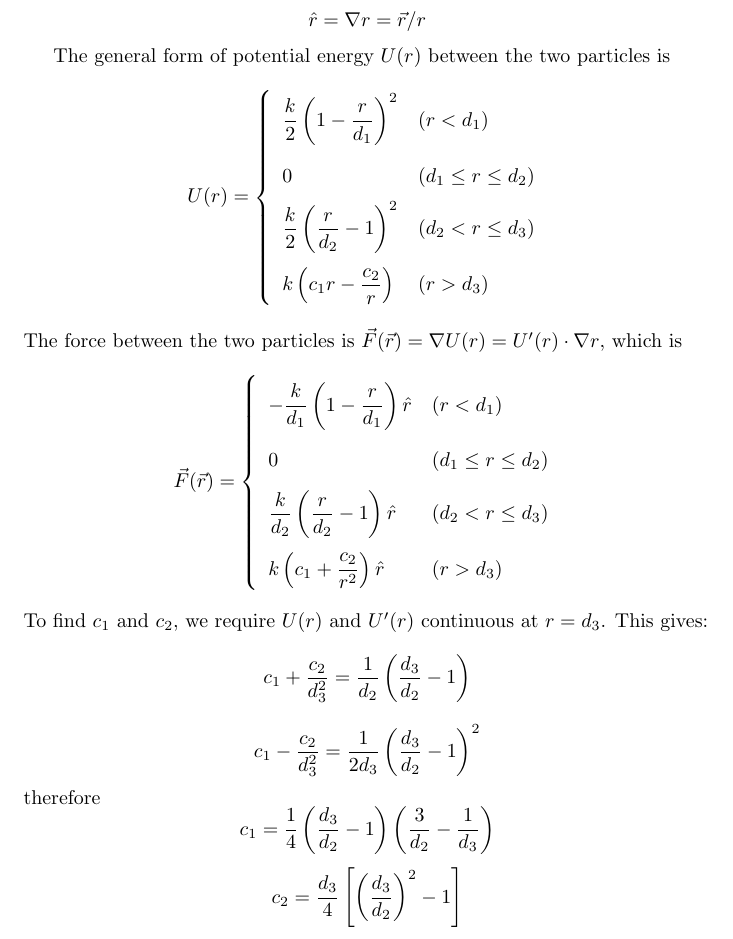
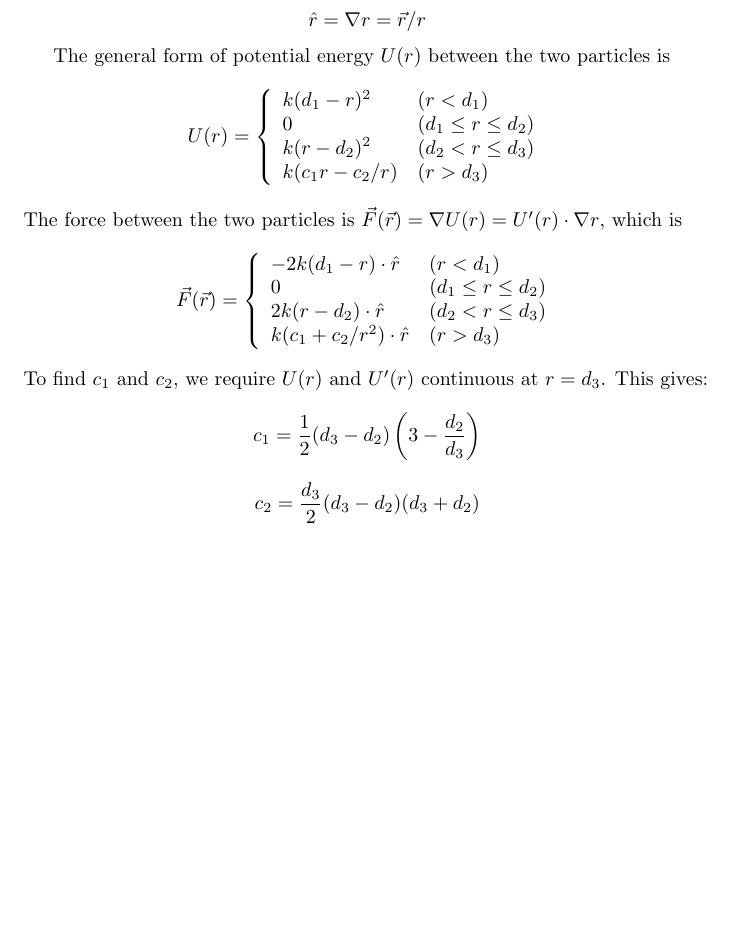
Before and after one commit to lh3/hickit, a LaTeX document (doc/hickit.tex): part of the page, cut so that both start at the same text, the shorter picture padded with empty space. Compiled offline with pdfLaTeX.

Commit message:
reformulated force terms

```diff
--- a/doc/hickit.tex
+++ b/doc/hickit.tex
@@ -2,8 +2,6 @@
 
 \usepackage{amsmath}
 \newcommand{\norm}[1]{\left\lVert#1\right\rVert}
-
-\renewcommand{\arraystretch}{2.2}
 
 \begin{document}
 
@@ -16,36 +14,29 @@ $$\hat{r}=\nabla r=\vec{r}/r$$
 The general form of potential energy $U(r)$ between the two particles is
 \begin{equation*}
 U(r)=\left\{\begin{array}{ll}
-\dfrac{k}{2}\left(1-\dfrac{r}{d_1}\right)^2 & (r < d_1) \\
+k(d_1-r)^2 & (r < d_1) \\
 0 & (d_1\le r\le d_2) \\
-\dfrac{k}{2}\left(\dfrac{r}{d_2}-1\right)^2 & (d_2 < r \le d_3) \\
-k\left(c_1 r - \dfrac{c_2}{r}\right) & (r > d_3)
+k(r-d_2)^2 & (d_2 < r \le d_3) \\
+k(c_1 r - c_2/r) & (r > d_3)
 \end{array}\right.
 \end{equation*}
 The force between the two particles is $\vec{F}(\vec{r})=\nabla
 U(r)=U'(r)\cdot\nabla r$, which is
 \[
 \vec{F}(\vec{r})=\left\{\begin{array}{ll}
--\dfrac{k}{d_1}\left(1-\dfrac{r}{d_1}\right)\hat{r} & (r < d_1) \\
+-2k(d_1-r)\cdot\hat{r} & (r < d_1) \\
 0 & (d_1\le r\le d_2) \\
-\dfrac{k}{d_2}\left(\dfrac{r}{d_2}-1\right)\hat{r} & (d_2 < r \le d_3) \\
-k\left(c_1+\dfrac{c_2}{r^2}\right)\hat{r} & (r > d_3)
+2k(r-d_2)\cdot\hat{r} & (d_2 < r \le d_3) \\
+k(c_1+c_2/r^2)\cdot\hat{r} & (r > d_3)
 \end{array}\right.
 \]
 To find $c_1$ and $c_2$, we require $U(r)$ and $U'(r)$ continuous at
 $r=d_3$. This gives:
 \[
-c_1 + \frac{c_2}{d_3^2} = \frac{1}{d_2}\left(\frac{d_3}{d_2}-1\right)
+c_1=\frac{1}{2}(d_3-d_2)\left(3-\frac{d_2}{d_3}\right)
 \]
 \[
-c_1 - \frac{c_2}{d_3^2} = \frac{1}{2d_3}\left(\frac{d_3}{d_2}-1\right)^2
-\]
-therefore
-\[
-c_1=\frac{1}{4}\left(\frac{d_3}{d_2}-1\right)\left(\frac{3}{d_2}-\frac{1}{d_3}\right)
-\]
-\[
-c_2=\frac{d_3}{4}\left[\left(\frac{d_3}{d_2}\right)^2-1\right]
+c_2=\frac{d_3}{2}(d_3-d_2)(d_3+d_2)
 \]
 
 \end{document}
```
Also changed, not shown: 1 other file.
